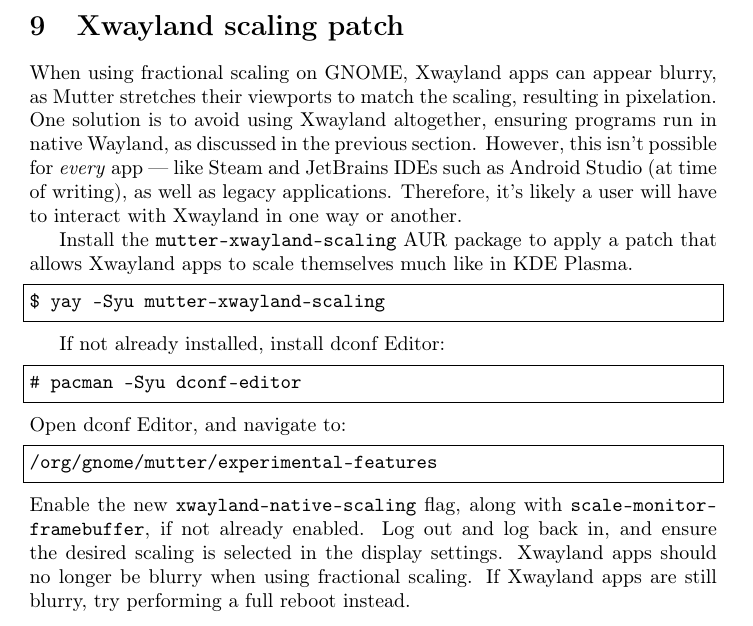
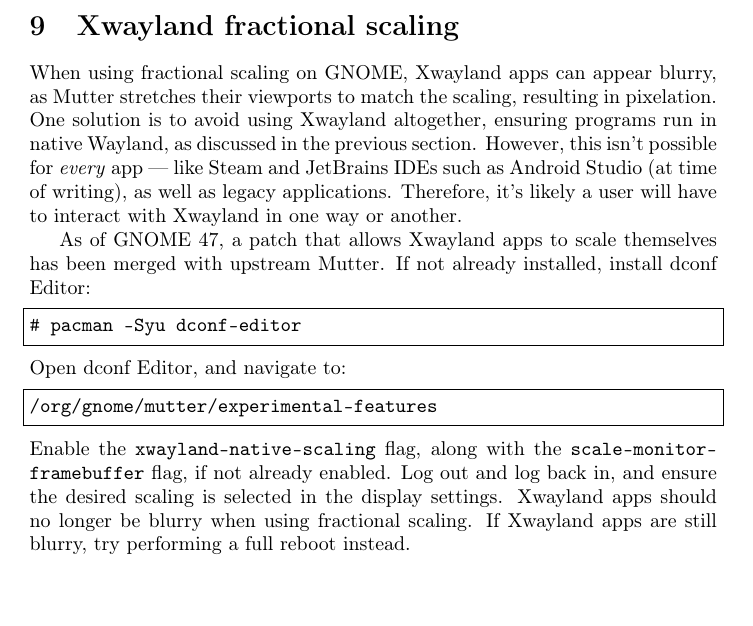
Before and after one commit to Wartybix/Arch-Post-Install, a LaTeX document (instructions.tex): part of page 5 of 11, cut so that both start at the same text. Compiled offline with pdfLaTeX.

Commit message:
Changed Xwayland scaling section to reflect merge of patch with upstream Mutter.

```diff
--- a/instructions.tex
+++ b/instructions.tex
@@ -234,18 +234,14 @@
 If the eyes do not follow the cursor, the application is running in native Wayland.
 
 
-\section{Xwayland scaling patch}
+\section{Xwayland fractional scaling}
 
 When using fractional scaling on GNOME, Xwayland apps can appear blurry, as Mutter stretches their viewports to match the scaling, resulting in pixelation.
 One solution is to avoid using Xwayland altogether, ensuring programs run in native Wayland, as discussed in the previous section.
 However, this isn't possible for \emph{every} app --- like Steam and JetBrains IDEs such as Android Studio (at time of writing), as well as legacy applications.
 Therefore, it's likely a user will have to interact with Xwayland in one way or another.
 
-Install the \lstinline|mutter-xwayland-scaling| AUR package to apply a patch that allows Xwayland apps to scale themselves much like in KDE Plasma.
-\begin{lstlisting}
-$ yay -Syu mutter-xwayland-scaling
-\end{lstlisting}
-
+As of GNOME 47, a patch that allows Xwayland apps to scale themselves has been merged with upstream Mutter.
 If not already installed, install dconf Editor:
 \begin{lstlisting}
 # pacman -Syu dconf-editor
@@ -254,7 +250,7 @@
 \begin{lstlisting}
 /org/gnome/mutter/experimental-features
 \end{lstlisting}
-Enable the new \lstinline|xwayland-native-scaling| flag, along with \lstinline|scale-monitor-framebuffer|, if not already enabled.
+Enable the \lstinline|xwayland-native-scaling| flag, along with the \lstinline|scale-monitor-framebuffer| flag, if not already enabled.
 Log out and log back in, and ensure the desired scaling is selected in the display settings.
 Xwayland apps should no longer be blurry when using fractional scaling.
 If Xwayland apps are still blurry, try performing a full reboot instead.
```
